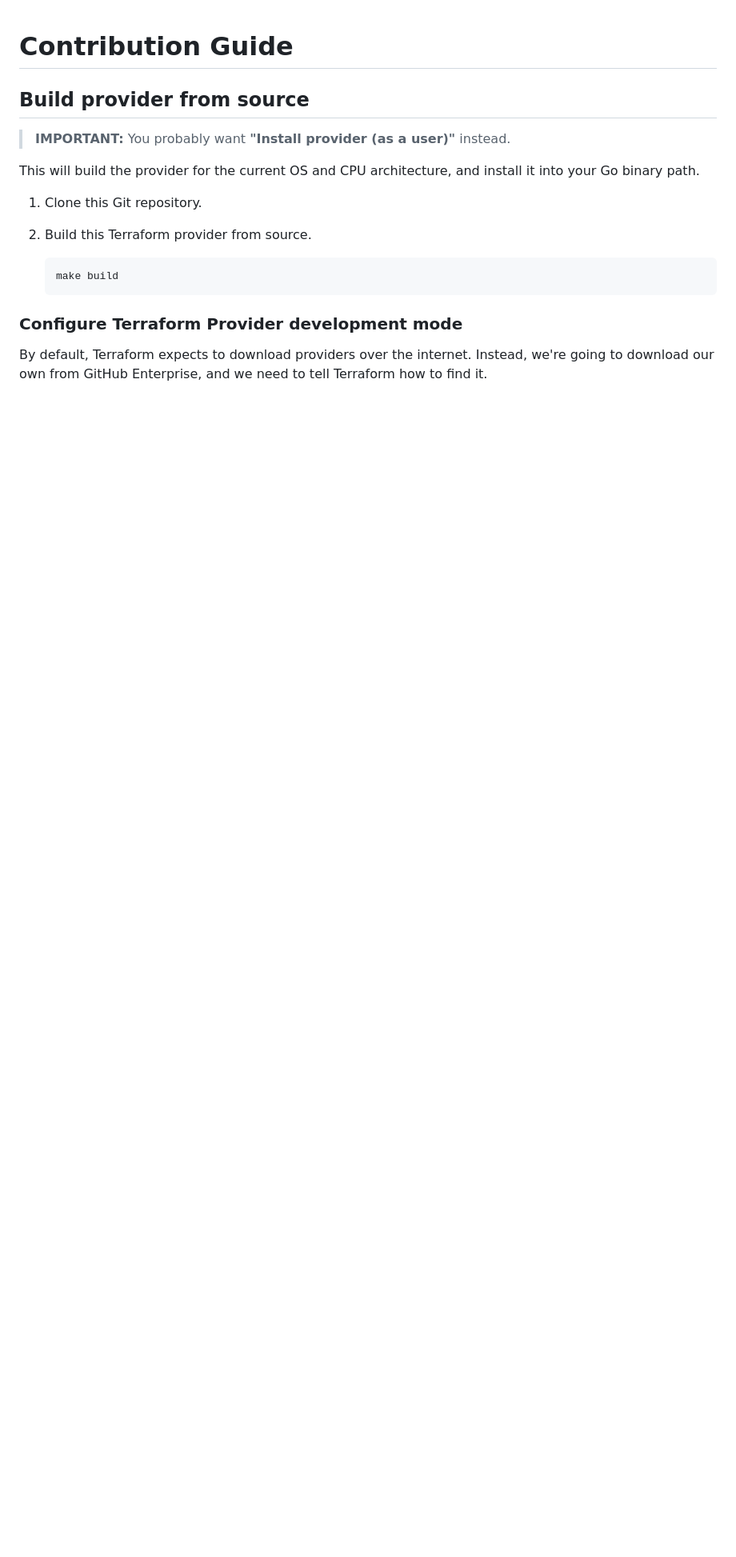
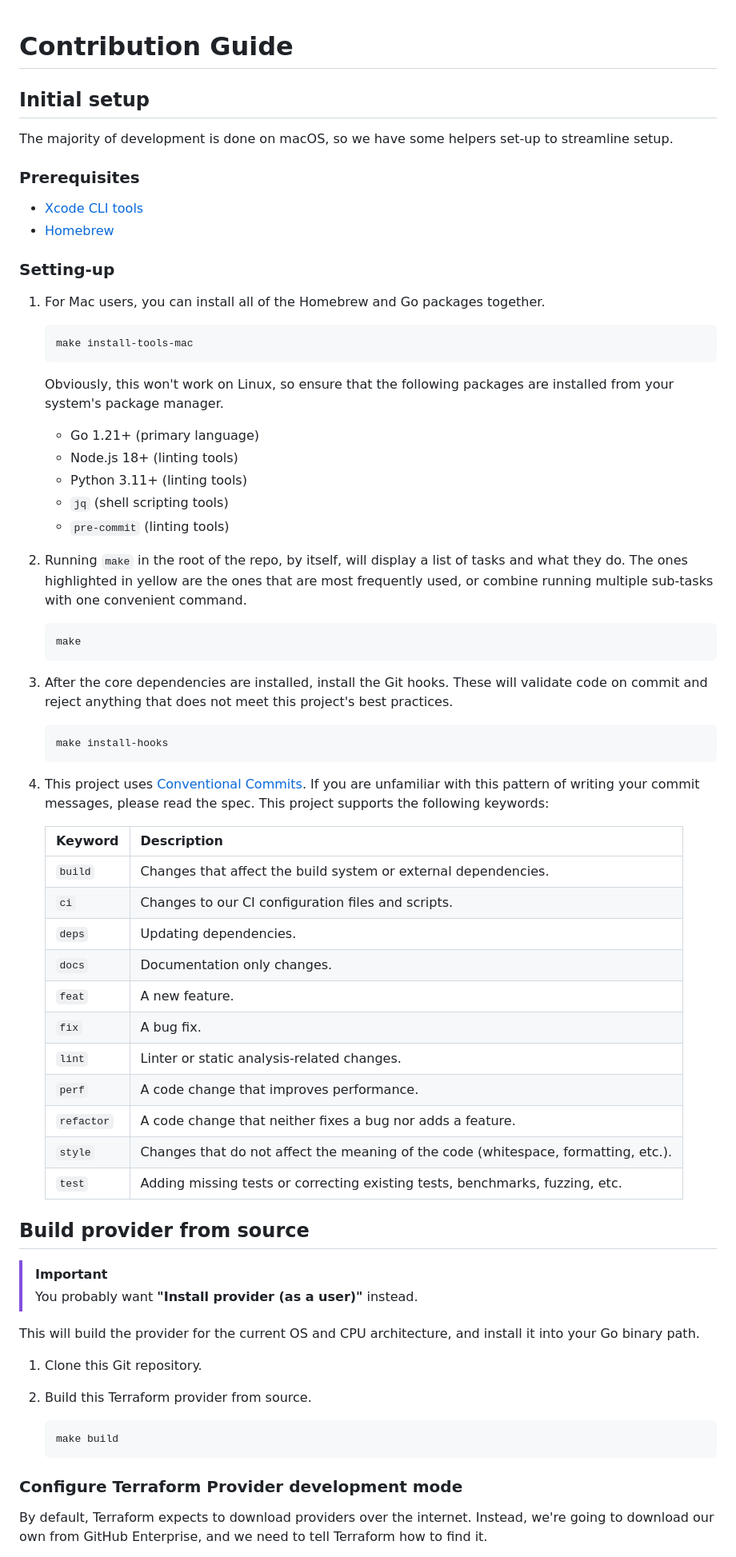
Before and after one commit to northwood-labs/terraform-provider-corefunc, a Markdown page: CONTRIBUTING.md, the part around one of its changes. Shown at 80% size. GitHub-like rendering; blank space fills up the shorter version.

Commit message:
docs: Updated the Contribution Guide.

````diff
--- a/CONTRIBUTING.md
+++ b/CONTRIBUTING.md
@@ -1,8 +1,62 @@
 # Contribution Guide
+
+## Initial setup
+
+The majority of development is done on macOS, so we have some helpers set-up to streamline setup.
+
+### Prerequisites
+
+* [Xcode CLI tools](https://mac.install.guide/commandlinetools/1.html)
+* [Homebrew](https://mac.install.guide/homebrew/index.html)
+
+### Setting-up
+
+1. For Mac users, you can install all of the Homebrew and Go packages together.
+
+    ```bash
+    make install-tools-mac
+    ```
+
+    Obviously, this won't work on Linux, so ensure that the following packages are installed from your system's package manager.
+
+    * Go 1.21+ (primary language)
+    * Node.js 18+ (linting tools)
+    * Python 3.11+ (linting tools)
+    * `jq` (shell scripting tools)
+    * `pre-commit` (linting tools)
+
+1. Running `make` in the root of the repo, by itself, will display a list of tasks and what they do. The ones highlighted in yellow are the ones that are most frequently used, or combine running multiple sub-tasks with one convenient command.
+
+    ```bash
+    make
+    ```
+
+1. After the core dependencies are installed, install the Git hooks. These will validate code on commit and reject anything that does not meet this project's best practices.
+
+    ```bash
+    make install-hooks
+    ```
+
+1. This project uses [Conventional Commits](https://www.conventionalcommits.org). If you are unfamiliar with this pattern of writing your commit messages, please read the spec. This project supports the following keywords:
+
+    | Keyword    | Description                                                                        |
+    |------------|------------------------------------------------------------------------------------|
+    | `build`    | Changes that affect the build system or external dependencies.                     |
+    | `ci`       | Changes to our CI configuration files and scripts.                                 |
+    | `deps`     | Updating dependencies.                                                             |
+    | `docs`     | Documentation only changes.                                                        |
+    | `feat`     | A new feature.                                                                     |
+    | `fix`      | A bug fix.                                                                         |
+    | `lint`     | Linter or static analysis-related changes.                                         |
+    | `perf`     | A code change that improves performance.                                           |
+    | `refactor` | A code change that neither fixes a bug nor adds a feature.                         |
+    | `style`    | Changes that do not affect the meaning of the code (whitespace, formatting, etc.). |
+    | `test`     | Adding missing tests or correcting existing tests, benchmarks, fuzzing, etc.       |
 
 ## Build provider from source
 
-> **IMPORTANT:** You probably want **"Install provider (as a user)"** instead.
+> [!IMPORTANT]
+> You probably want **"Install provider (as a user)"** instead.
 
 This will build the provider for the current OS and CPU architecture, and install it into your Go binary path.
 
````
Also changed, not shown: other parts of CONTRIBUTING.md (+115 -54 lines).
